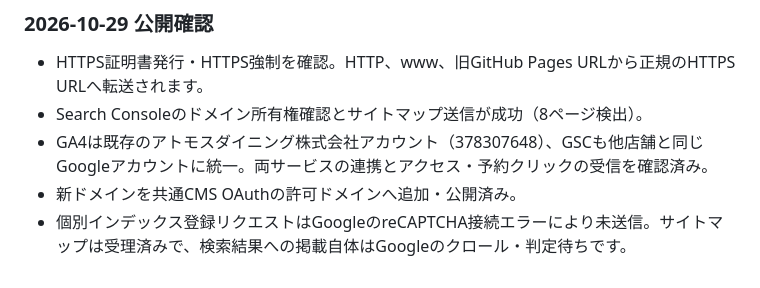
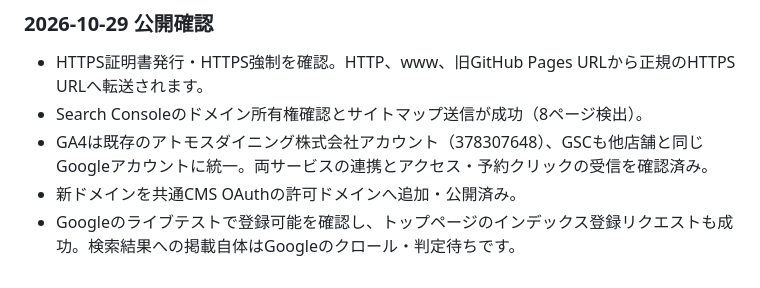
Before and after one commit to atmos-dining/hiyori-site, a Markdown page: README.md, the part around the change. GitHub-like rendering.

Commit message:
docs: confirm successful Google indexing request

```diff
--- a/README.md
+++ b/README.md
@@ -93,4 +93,4 @@ Search Consoleはドメインプロパティを使用し、サイトマップに
 - Search Consoleのドメイン所有権確認とサイトマップ送信が成功（8ページ検出）。
 - GA4は既存のアトモスダイニング株式会社アカウント（378307648）、GSCも他店舗と同じGoogleアカウントに統一。両サービスの連携とアクセス・予約クリックの受信を確認済み。
 - 新ドメインを共通CMS OAuthの許可ドメインへ追加・公開済み。
-- 個別インデックス登録リクエストはGoogleのreCAPTCHA接続エラーにより未送信。サイトマップは受理済みで、検索結果への掲載自体はGoogleのクロール・判定待ちです。
+- Googleのライブテストで登録可能を確認し、トップページのインデックス登録リクエストも成功。検索結果への掲載自体はGoogleのクロール・判定待ちです。
```
